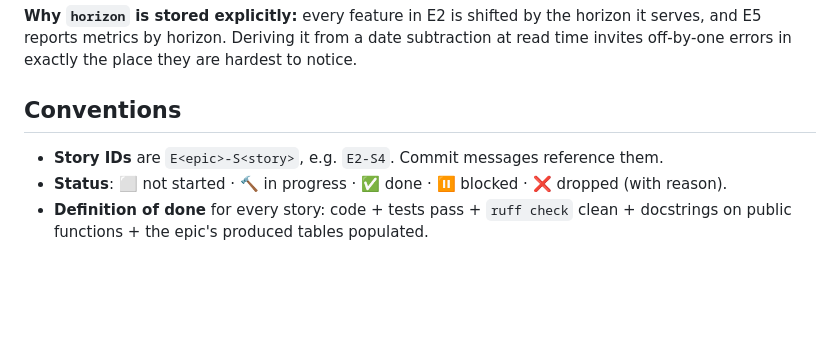
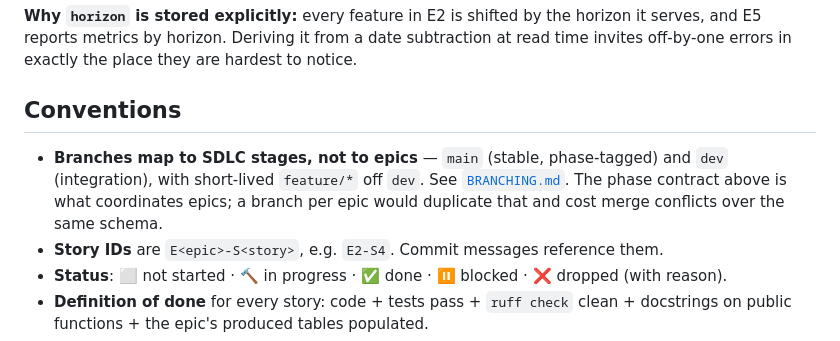
Before and after one commit to Pratyaksh-Singhal/Just-Enough-Inventory-Optimisation-Engine, a Markdown page: docs/BACKLOG.md, the part around the change. Rendered like a GitHub page; blank space fills up the shorter version.

```diff
--- a/docs/BACKLOG.md
+++ b/docs/BACKLOG.md
@@ -68,6 +68,10 @@ time invites off-by-one errors in exactly the place they are hardest to notice.
 
 ## Conventions
 
+- **Branches map to SDLC stages, not to epics** — `main` (stable, phase-tagged) and `dev`
+  (integration), with short-lived `feature/*` off `dev`. See
+  [`BRANCHING.md`](BRANCHING.md). The phase contract above is what coordinates epics; a
+  branch per epic would duplicate that and cost merge conflicts over the same schema.
 - **Story IDs** are `E<epic>-S<story>`, e.g. `E2-S4`. Commit messages reference them.
 - **Status**: ⬜ not started · 🔨 in progress · ✅ done · ⏸️ blocked · ❌ dropped (with reason).
 - **Definition of done** for every story: code + tests pass + `ruff check` clean +
```
Also changed, not shown: README.md (+3 -1 lines), docs/BRANCHING.md (added, +72 -0 lines).
